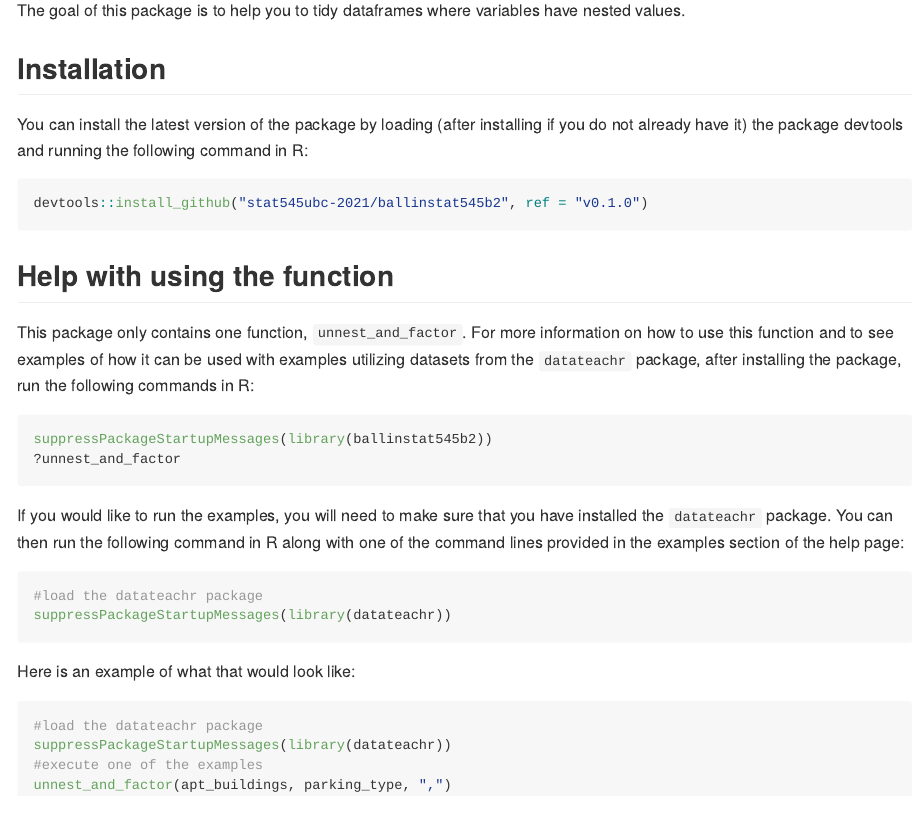
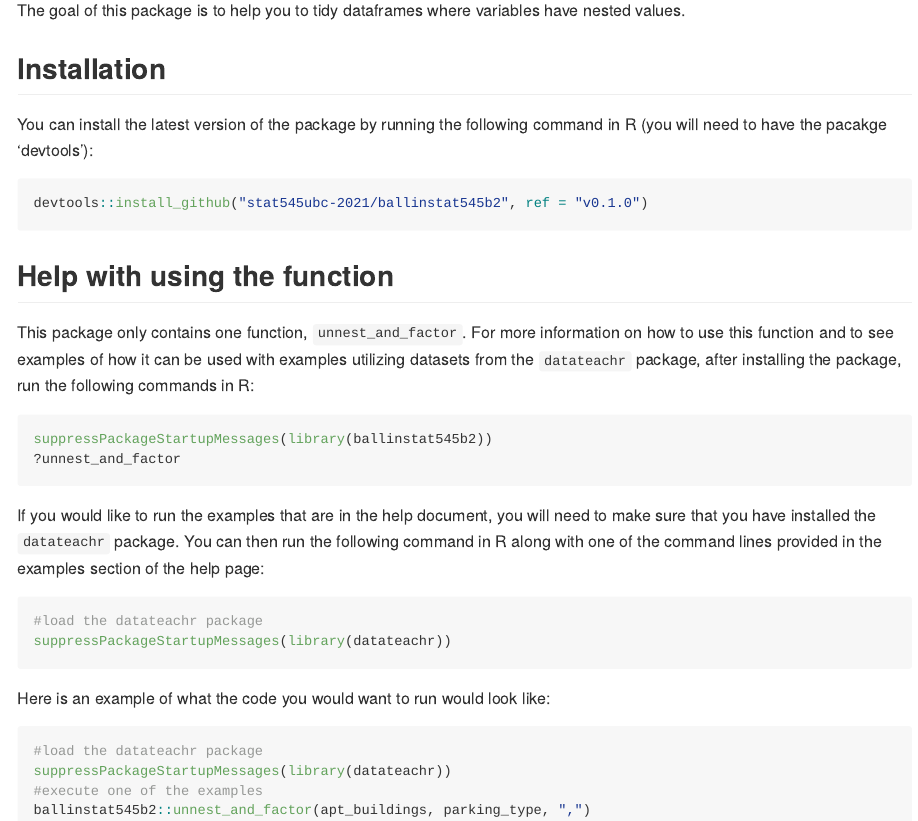
Before and after one commit to mxballin/UnnestandFactor, an R Markdown document (README.Rmd): the page in a window 1100 px wide, from 110 px down. The pictures show the output file README.md that the author committed with the source, drawn offline in the style of GitHub.

Commit message:
Updating readme

````diff
--- a/README.Rmd
+++ b/README.Rmd
@@ -22,7 +22,7 @@ The goal of this package is to help you to tidy dataframes where variables have
 
 ## Installation
 
-You can install the latest version of the package by loading (after installing if you do not already have it) the package devtools and running the following command in R:
+You can install the latest version of the package by running the following command in R (you will need to have the pacakge 'devtools'):
 
 ``` {r eval=FALSE}
 devtools::install_github("stat545ubc-2021/ballinstat545b2", ref = "v0.1.0")
@@ -37,7 +37,7 @@ suppressPackageStartupMessages(library(ballinstat545b2))
 ?unnest_and_factor
 ```
 
-If you would like to run the examples, you will need to make sure that you have installed the `datateachr` package. You can then run the following command in R along with one of the command lines provided in the examples section of the help page:
+If you would like to run the examples that are in the help document, you will need to make sure that you have installed the `datateachr` package. You can then run the following command in R along with one of the command lines provided in the examples section of the help page:
 
 ```{r eval=FALSE}
 #load the datateachr package
@@ -45,11 +45,11 @@ suppressPackageStartupMessages(library(datateachr))
 
 ```
 
-Here is an example of what that would look like:
+Here is an example of what the code you would want to run would look like:
 
 ```{r eval=FALSE}
 #load the datateachr package
 suppressPackageStartupMessages(library(datateachr))
 #execute one of the examples
-unnest_and_factor(apt_buildings, parking_type, ",")
+ballinstat545b2::unnest_and_factor(apt_buildings, parking_type, ",")
 ```
````
Also changed, not shown: README.md.
